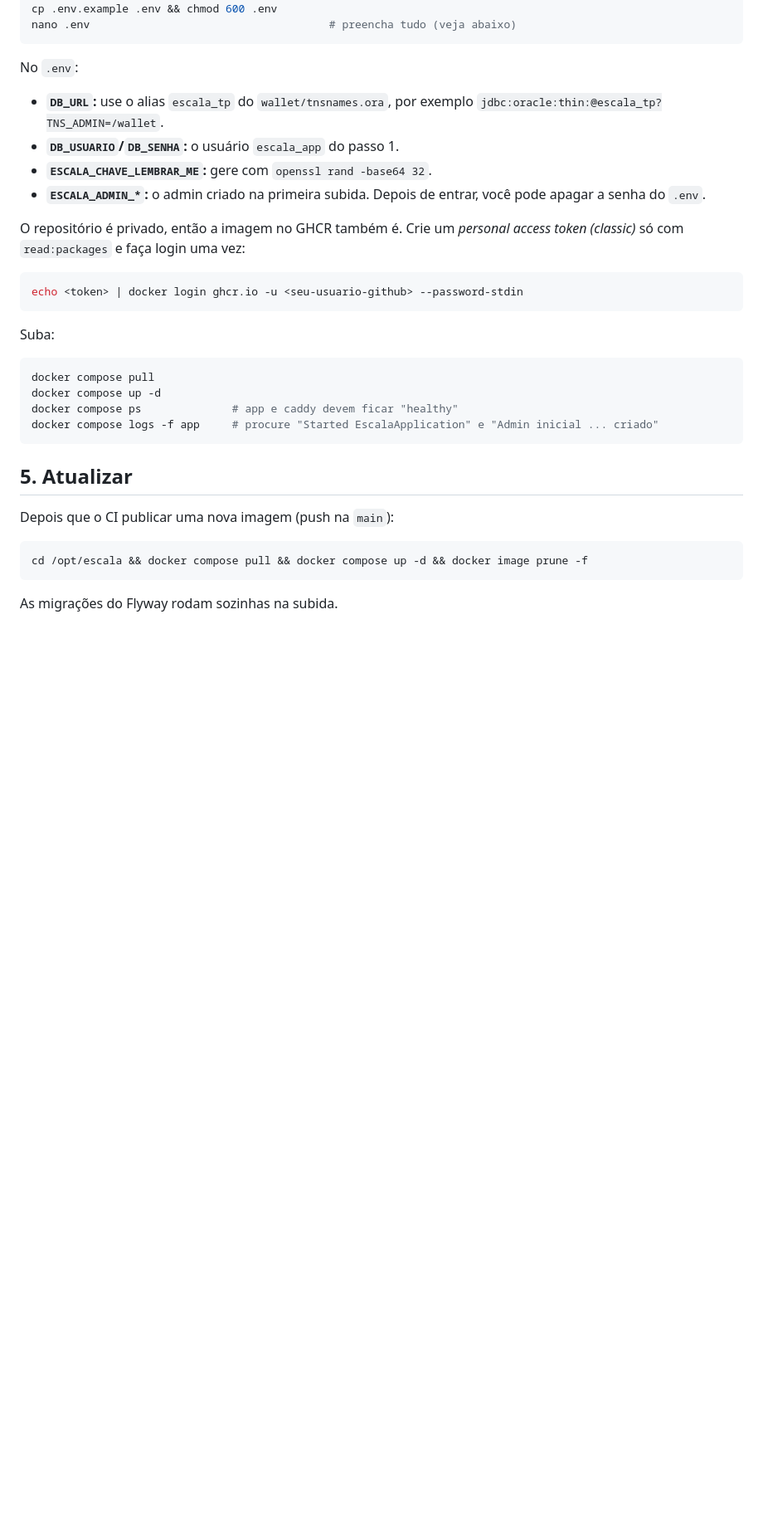
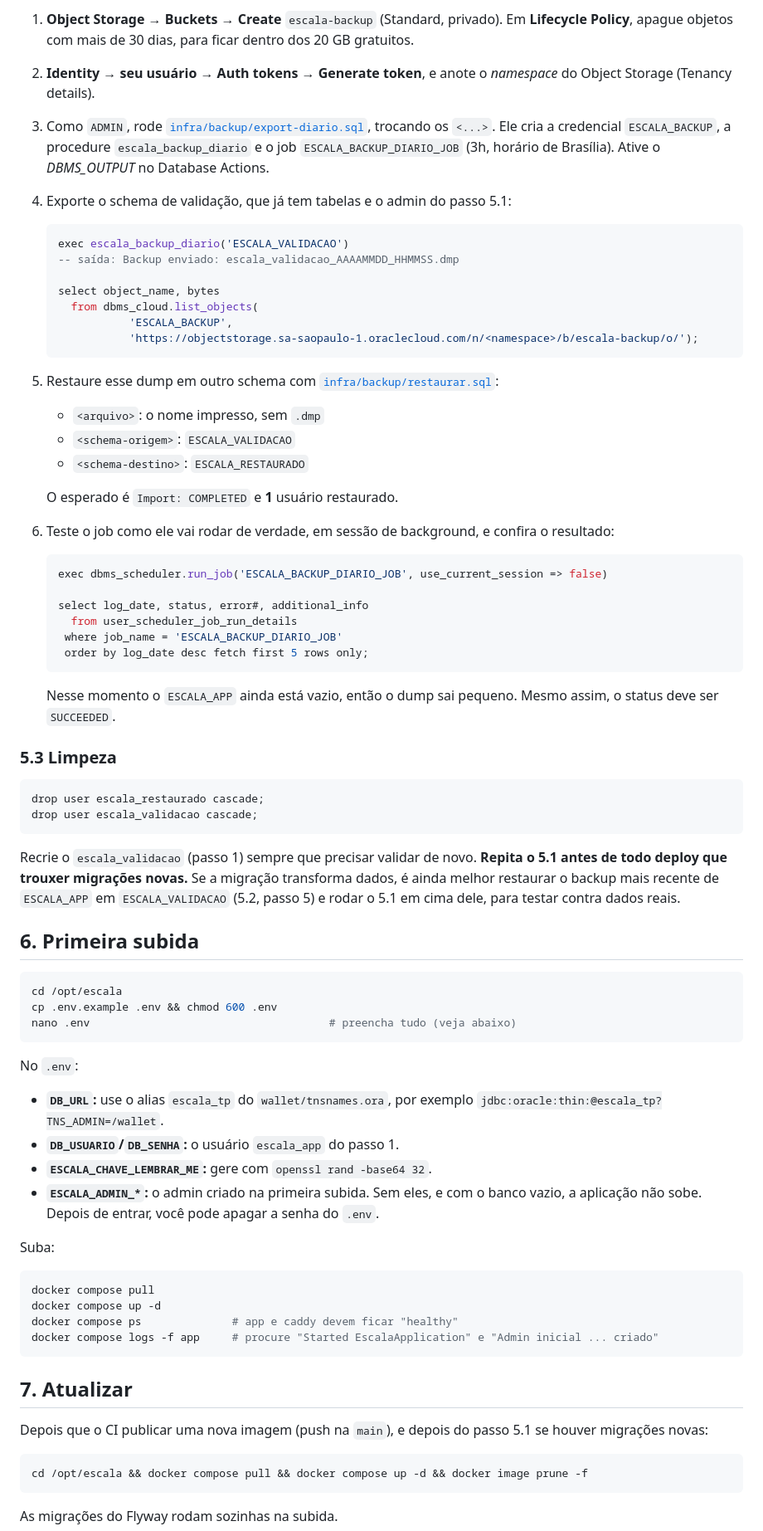
Before and after one commit to Joao-Gabriel-Meneses/church-scheduler, a Markdown page: docs/deploy.md, the part around one of its changes. Shown at 83% size. Rendered like a GitHub page; blank space fills up the shorter version.

````diff
--- a/docs/deploy.md
+++ b/docs/deploy.md
@@ -76,3 +138,51 @@ chmod 700 wallet && chmod 600 wallet/*        # o container roda como uid 1000 (
+1. **Object Storage → Buckets → Create** `escala-backup` (Standard, privado). Em **Lifecycle Policy**, apague objetos com mais de 30 dias, para ficar dentro dos 20 GB gratuitos.
+2. **Identity → seu usuário → Auth tokens → Generate token**, e anote o *namespace* do Object Storage (Tenancy details).
+3. Como `ADMIN`, rode [`infra/backup/export-diario.sql`](../infra/backup/export-diario.sql), trocando os `<...>`. Ele cria a credencial `ESCALA_BACKUP`, a procedure `escala_backup_diario` e o job `ESCALA_BACKUP_DIARIO_JOB` (3h, horário de Brasília). Ative o *DBMS_OUTPUT* no Database Actions.
+4. Exporte o schema de validação, que já tem tabelas e o admin do passo 5.1:
+
+   ```sql
+   exec escala_backup_diario('ESCALA_VALIDACAO')
+   -- saída: Backup enviado: escala_validacao_AAAAMMDD_HHMMSS.dmp
+
+   select object_name, bytes
+     from dbms_cloud.list_objects(
+              'ESCALA_BACKUP',
+              'https://objectstorage.sa-saopaulo-1.oraclecloud.com/n/<namespace>/b/escala-backup/o/');
+   ```
+
+5. Restaure esse dump em outro schema com [`infra/backup/restaurar.sql`](../infra/backup/restaurar.sql):
+   - `<arquivo>`: o nome impresso, sem `.dmp`
+   - `<schema-origem>`: `ESCALA_VALIDACAO`
+   - `<schema-destino>`: `ESCALA_RESTAURADO`
+
+   O esperado é `Import: COMPLETED` e **1** usuário restaurado.
+
+6. Teste o job como ele vai rodar de verdade, em sessão de background, e confira o resultado:
+
+   ```sql
+   exec dbms_scheduler.run_job('ESCALA_BACKUP_DIARIO_JOB', use_current_session => false)
+
+   select log_date, status, error#, additional_info
+     from user_scheduler_job_run_details
+    where job_name = 'ESCALA_BACKUP_DIARIO_JOB'
+    order by log_date desc fetch first 5 rows only;
+   ```
+
+   Nesse momento o `ESCALA_APP` ainda está vazio, então o dump sai pequeno. Mesmo assim, o status deve ser `SUCCEEDED`.
+
+### 5.3 Limpeza
+
+```sql
+drop user escala_restaurado cascade;
+drop user escala_validacao cascade;
+```
+
+Recrie o `escala_validacao` (passo 1) sempre que precisar validar de novo. **Repita o 5.1 antes de todo deploy que trouxer migrações novas.** Se a migração transforma dados, é ainda melhor restaurar o backup mais recente de `ESCALA_APP` em `ESCALA_VALIDACAO` (5.2, passo 5) e rodar o 5.1 em cima dele, para testar contra dados reais.
+
+## 6. Primeira subida
+
+```bash
+cd /opt/escala
 cp .env.example .env && chmod 600 .env
 nano .env                                     # preencha tudo (veja abaixo)
 ```
@@ -82,13 +192,7 @@ No `.env`:
 - **`DB_URL`:** use o alias `escala_tp` do `wallet/tnsnames.ora`, por exemplo `jdbc:oracle:thin:@escala_tp?TNS_ADMIN=/wallet`.
 - **`DB_USUARIO`/`DB_SENHA`:** o usuário `escala_app` do passo 1.
 - **`ESCALA_CHAVE_LEMBRAR_ME`:** gere com `openssl rand -base64 32`.
-- **`ESCALA_ADMIN_*`:** o admin criado na primeira subida. Depois de entrar, você pode apagar a senha do `.env`.
-
-O repositório é privado, então a imagem no GHCR também é. Crie um *personal access token (classic)* só com `read:packages` e faça login uma vez:
-
-```bash
-echo <token> | docker login ghcr.io -u <seu-usuario-github> --password-stdin
-```
+- **`ESCALA_ADMIN_*`:** o admin criado na primeira subida. Sem eles, e com o banco vazio, a aplicação não sobe. Depois de entrar, você pode apagar a senha do `.env`.
 
 Suba:
 
@@ -99,9 +203,9 @@ docker compose ps              # app e caddy devem ficar "healthy"
 docker compose logs -f app     # procure "Started EscalaApplication" e "Admin inicial ... criado"
 ```
 
-## 5. Atualizar
+## 7. Atualizar
 
-Depois que o CI publicar uma nova imagem (push na `main`):
+Depois que o CI publicar uma nova imagem (push na `main`), e depois do passo 5.1 se houver migrações novas:
 
 ```bash
 cd /opt/escala && docker compose pull && docker compose up -d && docker image prune -f
````
Also changed, not shown: other parts of docs/deploy.md (+73 -19 lines).
